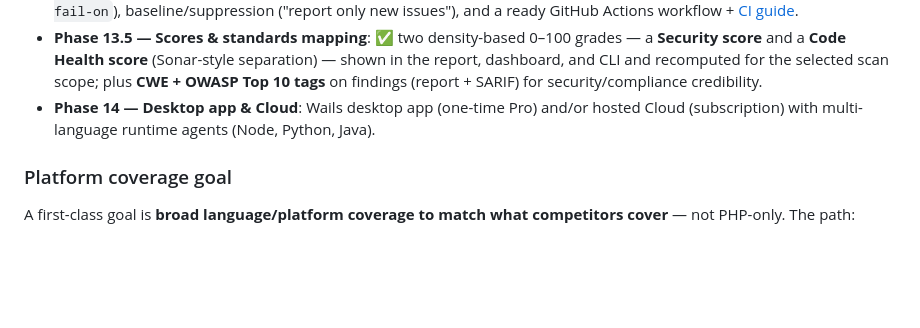
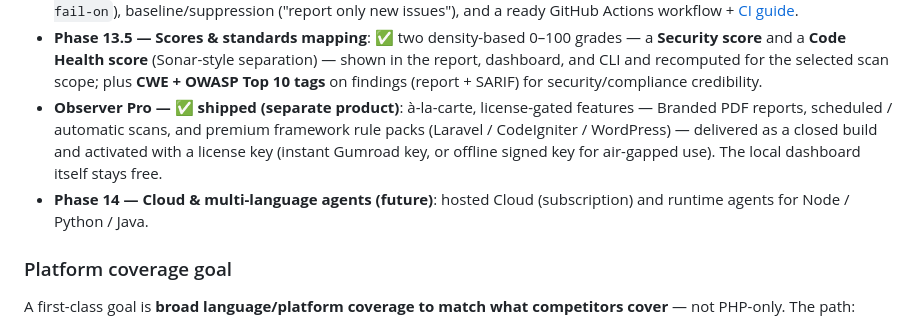
Before and after one commit to sanks205/getobserver, a Markdown page: PRODUCT.md, the part around one of its changes. GitHub-like rendering; blank space fills up the shorter version.

```diff
--- a/PRODUCT.md
+++ b/PRODUCT.md
@@ -169,7 +173,8 @@ Open-core value ladder (pricing illustrative, to be validated):
 - **Phase 12 — Dependency security & (optional) engine wrappers**: ✅ dependency CVE scanning via OSV.dev (PHP/npm/PyPI/Go — no extra software, opt-in network). Planned: *optional, auto-detected* wrappers for PHPStan/Psalm, Semgrep, ESLint, gosec, Bandit that enrich results only if those tools are present — never required, preserving the zero-dependency promise. *Closes the accuracy gap with Sonar/Snyk/CodeGuru.*
 - **Phase 13 — CI & team workflow**: ✅ SARIF output (GitHub code scanning + automatic PR annotations), quality gate (`--fail-on`), baseline/suppression ("report only new issues"), and a ready GitHub Actions workflow + [CI guide](docs/CI.md).
 - **Phase 13.5 — Scores & standards mapping**: ✅ two density-based 0–100 grades — a **Security score** and a **Code Health score** (Sonar-style separation) — shown in the report, dashboard, and CLI and recomputed for the selected scan scope; plus **CWE + OWASP Top 10 tags** on findings (report + SARIF) for security/compliance credibility.
-- **Phase 14 — Desktop app & Cloud**: Wails desktop app (one-time Pro) and/or hosted Cloud (subscription) with multi-language runtime agents (Node, Python, Java).
+- **Observer Pro — ✅ shipped (separate product)**: à-la-carte, license-gated features — Branded PDF reports, scheduled / automatic scans, and premium framework rule packs (Laravel / CodeIgniter / WordPress) — delivered as a closed build and activated with a license key (instant Gumroad key, or offline signed key for air-gapped use). The local dashboard itself stays free.
+- **Phase 14 — Cloud & multi-language agents (future)**: hosted Cloud (subscription) and runtime agents for Node / Python / Java.
 
 ### Platform coverage goal
 
```
Also changed, not shown: other parts of PRODUCT.md (+15 -11 lines), README.md (+40 -2 lines).
